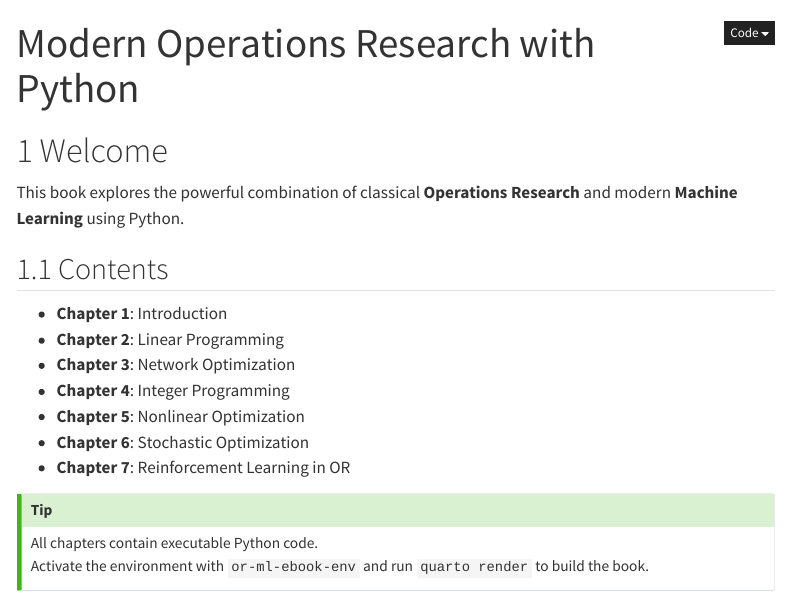
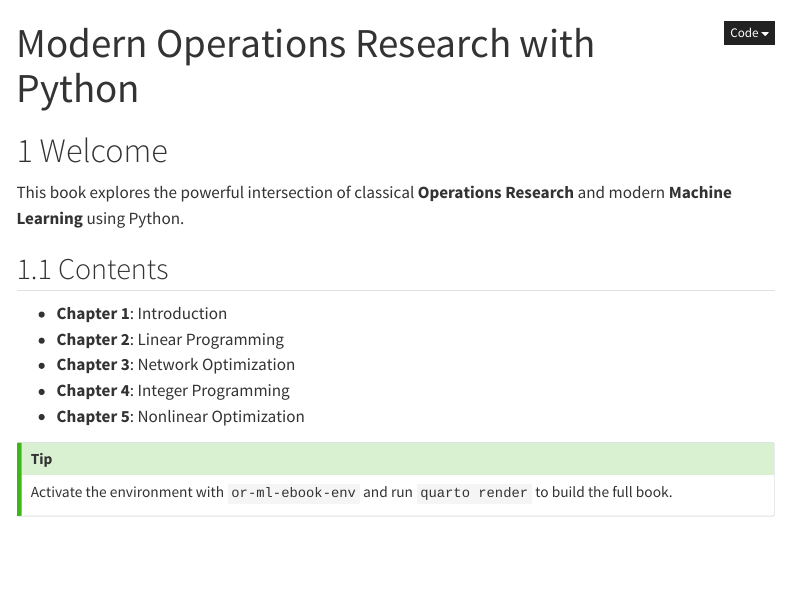
Before and after one commit to altustd/or-ml-ebook, a Quarto document (index.qmd): the page in a window 1100 px wide, from its top. Rendered offline with R 4.5, knitr and Pandoc in place of Quarto, with nearby package versions; menus at the side of the page are left out.

Commit message:
chore: final repo cleanup - clean Quarto structure with chapters 1-5

```diff
--- a/_quarto.yml
+++ b/_quarto.yml
@@ -14,8 +14,6 @@ book:
     - book/03-network-optimization.qmd
     - book/04-integer-programming.qmd
     - book/05-nonlinear-optimization.qmd
-    - book/06-stochastic-optimization.qmd
-    - book/07-reinforcement-learning.qmd
 
 format:
   html:
@@ -23,7 +21,6 @@ format:
     toc: true
     number-sections: true
     code-fold: true
-    smooth-scroll: true
   pdf:
     documentclass: scrbook
     number-sections: true
--- a/index.qmd
+++ b/index.qmd
@@ -4,7 +4,7 @@ title: "Modern Operations Research with Python"
 
 # Welcome
 
-This book explores the powerful combination of classical **Operations Research** and modern **Machine Learning** using Python.
+This book explores the powerful intersection of classical **Operations Research** and modern **Machine Learning** using Python.
 
 ## Contents
 
@@ -13,10 +13,7 @@ This book explores the powerful combination of classical **Operations Research**
 - **Chapter 3**: Network Optimization
 - **Chapter 4**: Integer Programming
 - **Chapter 5**: Nonlinear Optimization
-- **Chapter 6**: Stochastic Optimization
-- **Chapter 7**: Reinforcement Learning in OR
 
 :::{.callout-tip}
-All chapters contain executable Python code.
-Activate the environment with `or-ml-ebook-env` and run `quarto render` to build the book.
+Activate the environment with `or-ml-ebook-env` and run `quarto render` to build the full book.
 :::
```
Also changed, not shown: 3 other files.
